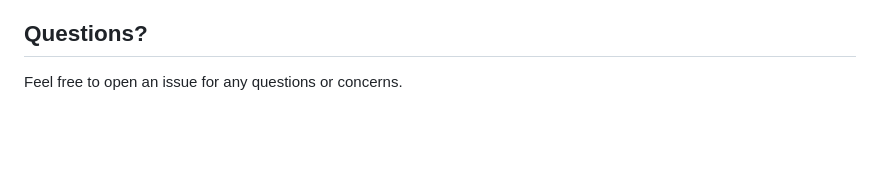
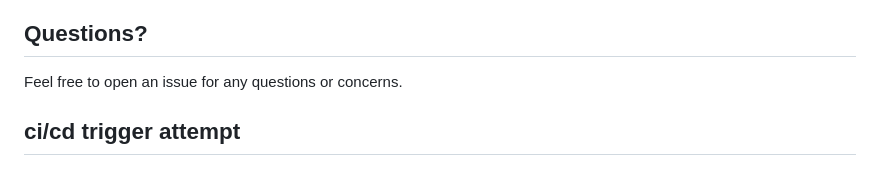
Before and after one commit to minerva-university/cs162-hc-feedback, a Markdown page: README.md, the part around the change. Rendered like a GitHub page; blank space fills up the shorter version.

Commit message:
trigger pipeline

```diff
--- a/README.md
+++ b/README.md
@@ -156,3 +156,5 @@ or for a bugfix:
 ## Questions?
 
 Feel free to open an issue for any questions or concerns.
+
+## ci/cd trigger attempt
```
